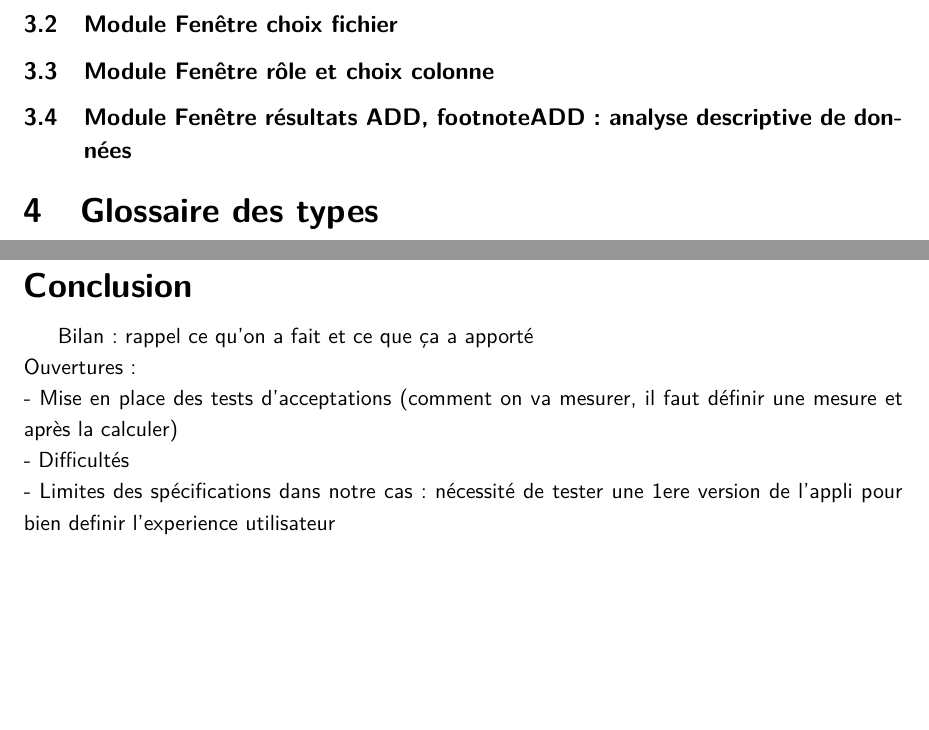
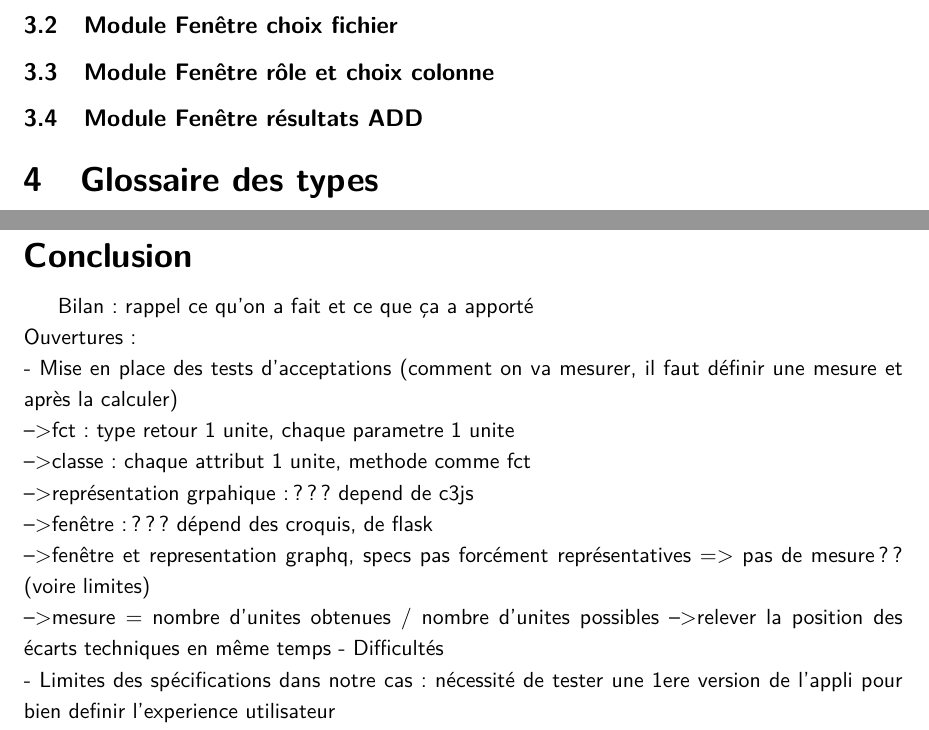
Before and after one commit to Mzem/ProjetS6, a LaTeX document (Spécifications/Specifications.tex): two parts of pages 5 and 6 of 6, joined at a grey line, cut so that both start at the same text, the shorter picture padded with empty space. Compiled offline with pdfLaTeX.

Commit message:
Pre merge

```diff
--- a/Spécifications/Specifications.tex
+++ b/Spécifications/Specifications.tex
@@ -95,7 +95,7 @@
 
 		\subsection{Module Fenêtre rôle et choix colonne}
 
-		\subsection{Module Fenêtre résultats ADD, footnote{ADD : analyse descriptive de données}}
+		\subsection{Module Fenêtre résultats ADD}
 
 	\section{Glossaire des types}
 
@@ -108,6 +108,13 @@
 		Bilan : rappel ce qu'on a fait et ce que ça a apporté\\
 		Ouvertures :\\
 			- Mise en place des tests d'acceptations (comment on va mesurer, il faut définir une mesure et après la calculer)\\
+			-->fct : type retour 1 unite, chaque parametre 1 unite\\
+			-->classe : chaque attribut 1 unite, methode comme fct\\
+			-->représentation grpahique :  ??? depend de c3js\\
+			-->fenêtre : ??? dépend des croquis, de flask\\
+			-->fenêtre et representation graphq, specs pas forcément  représentatives => pas de mesure ??  (voire limites)\\
+			-->mesure = nombre d'unites obtenues / nombre d'unites possibles
+			-->relever la position des écarts techniques en même temps
 			- Difficultés\\
 			- Limites des spécifications dans notre cas : nécessité de tester une 1ere version de l'appli pour bien definir l'experience utilisateur\\
 		Dernière phrase positive :
```
